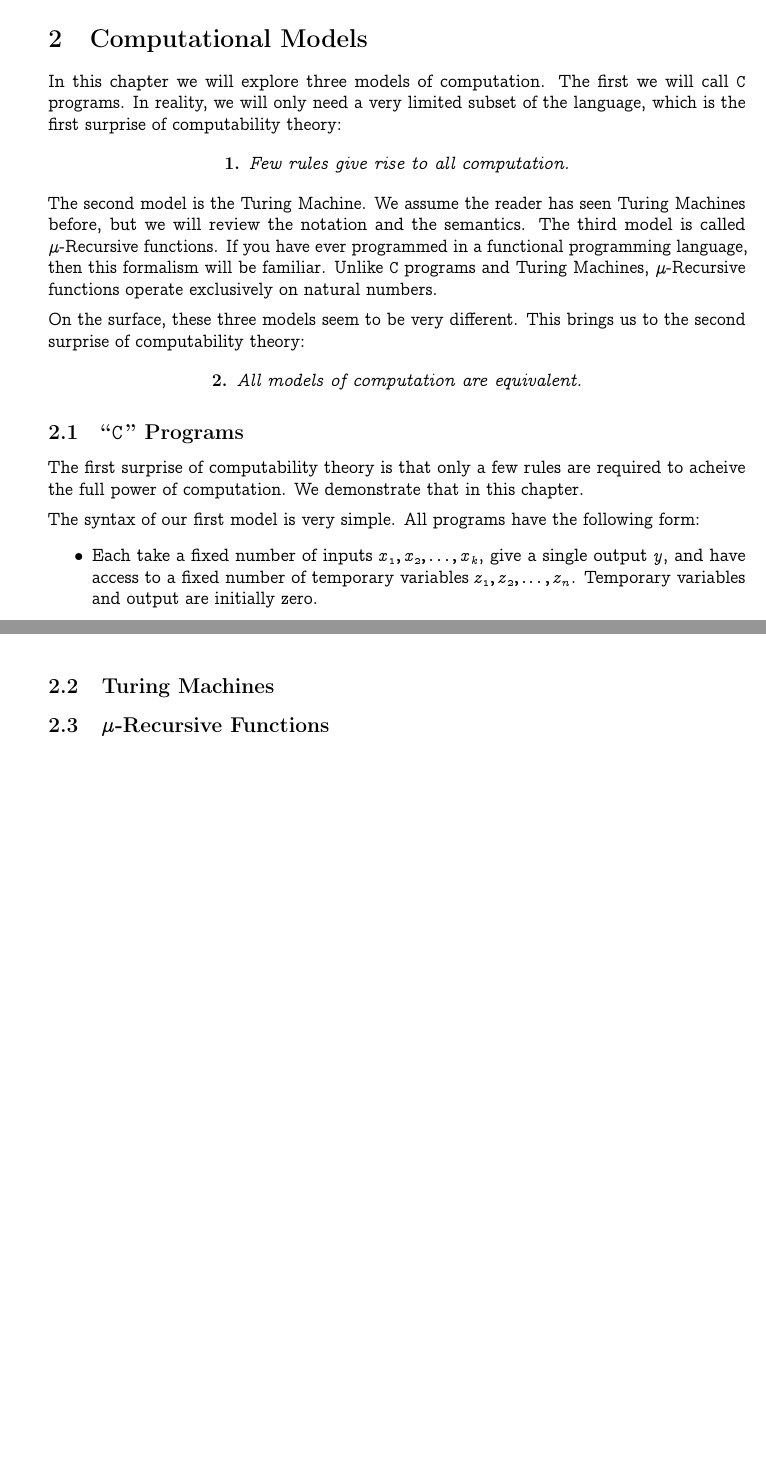
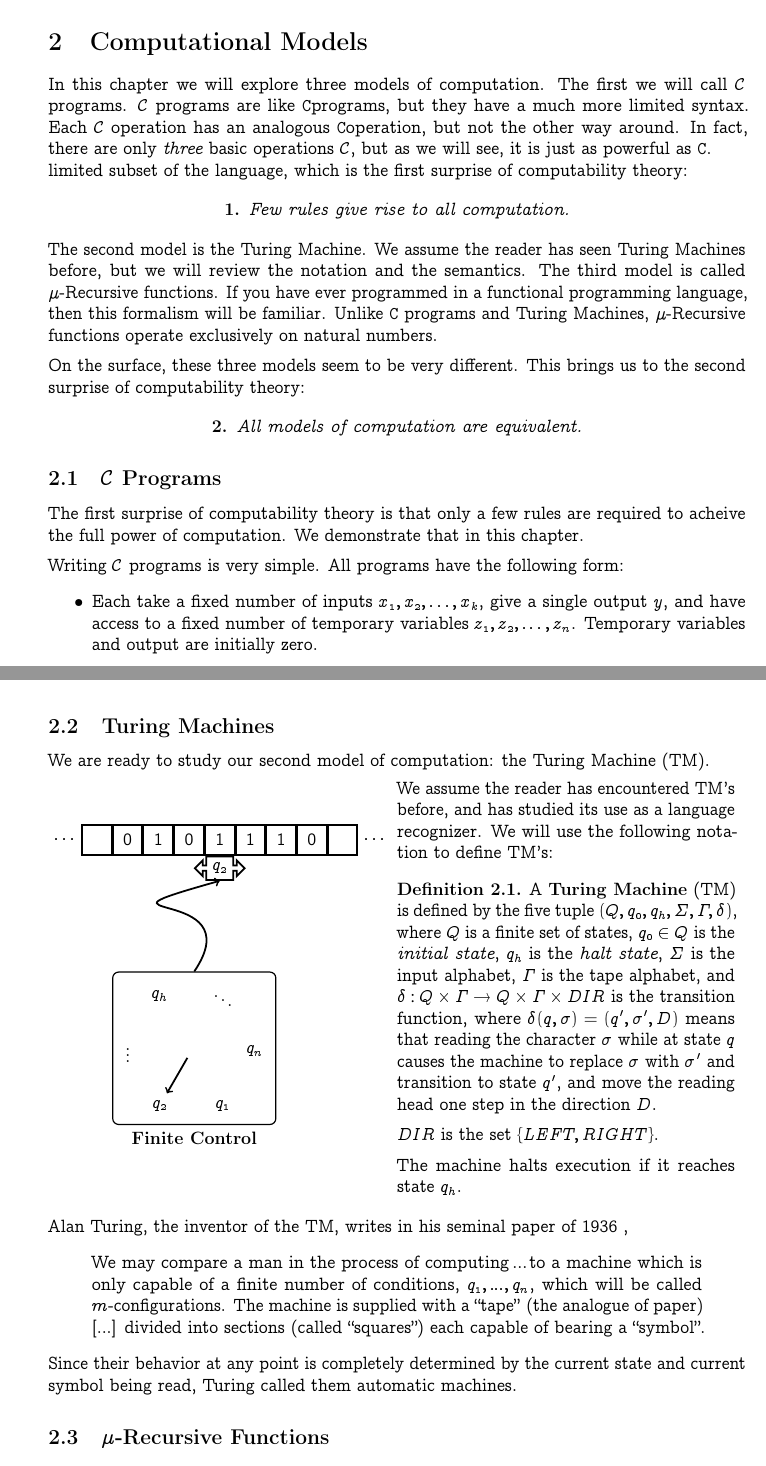
Before and after one commit to AEdwards92/cmps132, a LaTeX document (notes.tex, which reads notes.sty): two parts of pages 6 and 7 of 7 before the commit and two parts of pages 6 and 8 of 8 after it, joined at a grey line, cut so that both start at the same text, the shorter picture padded with empty space. Compiled offline with pdfLaTeX.

Commit message:
filling in ch2. found cool tikz TM code

```diff
--- a/notes.sty
+++ b/notes.sty
@@ -160,6 +160,7 @@ Last Revision: \today
 \theoremstyle{definition}
 \newtheorem{cor}{Corollary}[section]
 \newtheorem*{note}{Note}
+\newtheorem{definition}{Definition}[section]
 \newtheorem{notation}{Notation}[section]
 \newtheorem{exercise}{Exercise}[section]
 \newtheorem*{solution}{Solution}
--- a/notes.tex
+++ b/notes.tex
@@ -8,6 +8,7 @@
 \usepackage{concmath}
 \usepackage{soul}
 \usepackage{hyperref}
+\usetikzlibrary{chains,fit,shapes}
 \hypersetup{
     colorlinks=true,
     linkcolor=blue,
@@ -263,7 +264,12 @@ $f_2(n)$ & $1$ & $1$ & $0$ & \dots \\
 
   \section{Computational Models}
   In this chapter we will explore three models of computation. The first
-  we will call $\pC$ programs. In reality, we will only need a very
+  we will call $\mathcal{C}$ programs. $\mathcal{C}$ programs are like \pC
+  programs, but they have a much more limited syntax. Each $\mathcal{C}$
+  operation has an analogous \pC operation, but not the other way around.
+  In fact, there are only {\it three} basic operations $\mathcal{C}$, but as we will
+  see, it is just as powerful as \pC.
+
   limited subset of the language, which is the first surprise of computability
   theory:
   \[ \textbf{1. }\textit{Few rules give rise to all computation.} \]
@@ -278,12 +284,12 @@ $f_2(n)$ & $1$ & $1$ & $0$ & \dots \\
   us to the second surprise of computability theory:
   \[ \textbf{2. } \textit{All models of computation are equivalent.} \]
 
-  \subsection{``\pC\,'' Programs}
+  \subsection{$\mathcal{C}$ Programs}
   The first surprise of computability theory is that only a few rules
   are required to acheive the full power of computation. We demonstrate
   that in this chapter. \n
 
-  The syntax of our first model is very simple. All programs have the
+  Writing $\mathcal{C}$ programs is very simple. All programs have the
   following form:
   \begin{itemize}
       \item Each take a fixed number of inputs $x_1, x_2, \dots, x_k$,
@@ -307,0 +316 @@ $f_2(n)$ & $1$ & $1$ & $0$ & \dots \\
+  how you would do this. \n
@@ -326,4 +367,78 @@ $f_2(n)$ & $1$ & $1$ & $0$ & \dots \\
   \subsection{Turing Machines}
+  We are ready to study our second model of computation: the Turing Machine (TM). \n
+
+  %% Draw TM
+  \begin{tikzpicture}[baseline=-250]
+      \edef\sizetape{0.7cm}
+      \tikzstyle{every path}=[very thick]
+      \tikzstyle{tmtape}=[draw, minimum size=\sizetape]
+      \tikzstyle{tmhead}=[arrow box, draw, minimum size=0.5cm, arrow box
+      arrows={east:0.25cm, west:0.25cm}]
+
+      \begin{scope}[start chain=1 going right, node distance=-0.15mm]
+          \node [on chain=1, tmtape, draw=none] {$\ldots$};
+          \node [on chain=1, tmtape] {};
+          \node [on chain=1, tmtape] {0};
+          \node [on chain=1, tmtape] {1};
+          \node [on chain=1, tmtape] {0};
+          \node [on chain=1, tmtape] (input) {1};
+          \node [on chain=1, tmtape] {1};
+          \node [on chain=1, tmtape] {1};
+          \node [on chain=1, tmtape] {0};
+          \node [on chain=1, tmtape] {};
+          \node [on chain=1, tmtape, draw=none] {$\ldots$};
+      \end{scope}
+
+      \begin{scope}
+          [shift={(3cm,-5cm)},start chain=circle placed {at=(-\tikzchaincount*60:1.5)}]
+          \foreach \i in {q_1, q_2,  \vdots, q_h, \ddots, q_n}
+              \node [on chain] {$\i$};
+          \node (center) {};
+          \draw[->] (center) -- (circle-2);
+          \node[rounded corners,draw=black,thick,fit=(circle-1) (circle-2) (circle-3)
+                   (circle-4) (circle-5) (circle-6), label=below:\textbf{Finite Control}] (fsbox) {};
+      \end{scope}
+
+
+    %% Draw TM head below (input) tape cell
+\node [tmhead,yshift=-.3cm] at (input.south) (head) {$q_2$};
+
+%% Link Finite Control with Head
+\path[->,draw] (fsbox.north) .. controls (4.5,-1) and (0,-2) .. node[right]
+			(headlinetext)
+ 			{}
+			(head.south);
+  \end{tikzpicture}
+  \parbox[b]{8cm}{
+   We assume the reader has encountered TM's before, and has studied its use as a language
+   recognizer. We will use the following notation to define TM's:
+     \begin{definition}
+      A {\bf Turing Machine} (TM) is defined by the five tuple \( (Q, q_0, q_h, \Sigma, \Gamma, \delta) \),
+      where $Q$ is a finite set of states, $q_0 \in Q$ is the {\it initial state}, $q_h$ is the {\it halt state}, $\Sigma$
+      is the input alphabet, $\Gamma$ is the tape alphabet, and
+      $\delta : Q \times \Gamma \rightarrow Q \times \Gamma \times DIR$ is the transition function, where
+      \(\delta( q, \sigma) = (q', \sigma', D) \) means
+      that reading the character $\sigma$ while at state $q$ causes the machine
+      to replace $\sigma$ with $\sigma'$ and transition to state $q'$, and
+      move the reading head one step in the direction $D$. \n
+      $DIR$ is the set $\{LEFT, RIGHT\}$. \n
+      The machine halts execution if it reaches state $q_h$.
+  \end{definition}
+}
+
+ Alan Turing, the inventor of the TM, writes in his seminal paper of 1936 ,
+ \begin{quote}We may compare a man in the process of computing \!...\!\! to a
+                        machine which is only capable of a finite number of conditions,
+                        $q_1, ..., q_n$, which will be called $m$-configurations.
+                         The machine is supplied with a
+                       ``tape'' (the analogue of paper) [...] divided into sections
+                       (called ``squares'') each capable of bearing a ``symbol''.
+\end{quote}
+Since their behavior at any point is completely determined  by the
+current state and current symbol being read, Turing called them
+automatic machines.
+
+
   \subsection{$\mu$-Recursive Functions}
   \subsection{Church-Turing Thesis}
   \end{document}
```
Also changed, not shown: notes.pdf, notes.tex (46 more changed lines), 5 other files.
